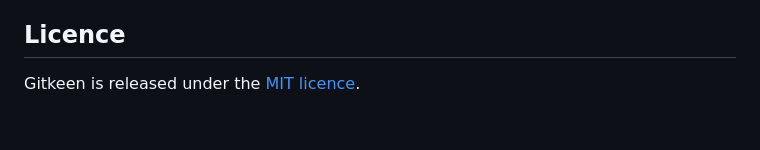
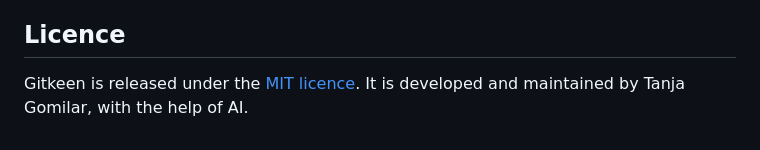
Before and after one commit to tgomilar/gitkeen, a Markdown page: README.md, the part around the change. Rendered like a GitHub page.

Commit message:
docs: say who develops and maintains Gitkeen

```diff
--- a/README.md
+++ b/README.md
@@ -131,4 +131,5 @@ See [all keyboard shortcuts](docs/keyboard.md).
 
 ## Licence
 
-Gitkeen is released under the [MIT licence](LICENSE).
+Gitkeen is released under the [MIT licence](LICENSE). It is developed and
+maintained by Tanja Gomilar, with the help of AI.
```
